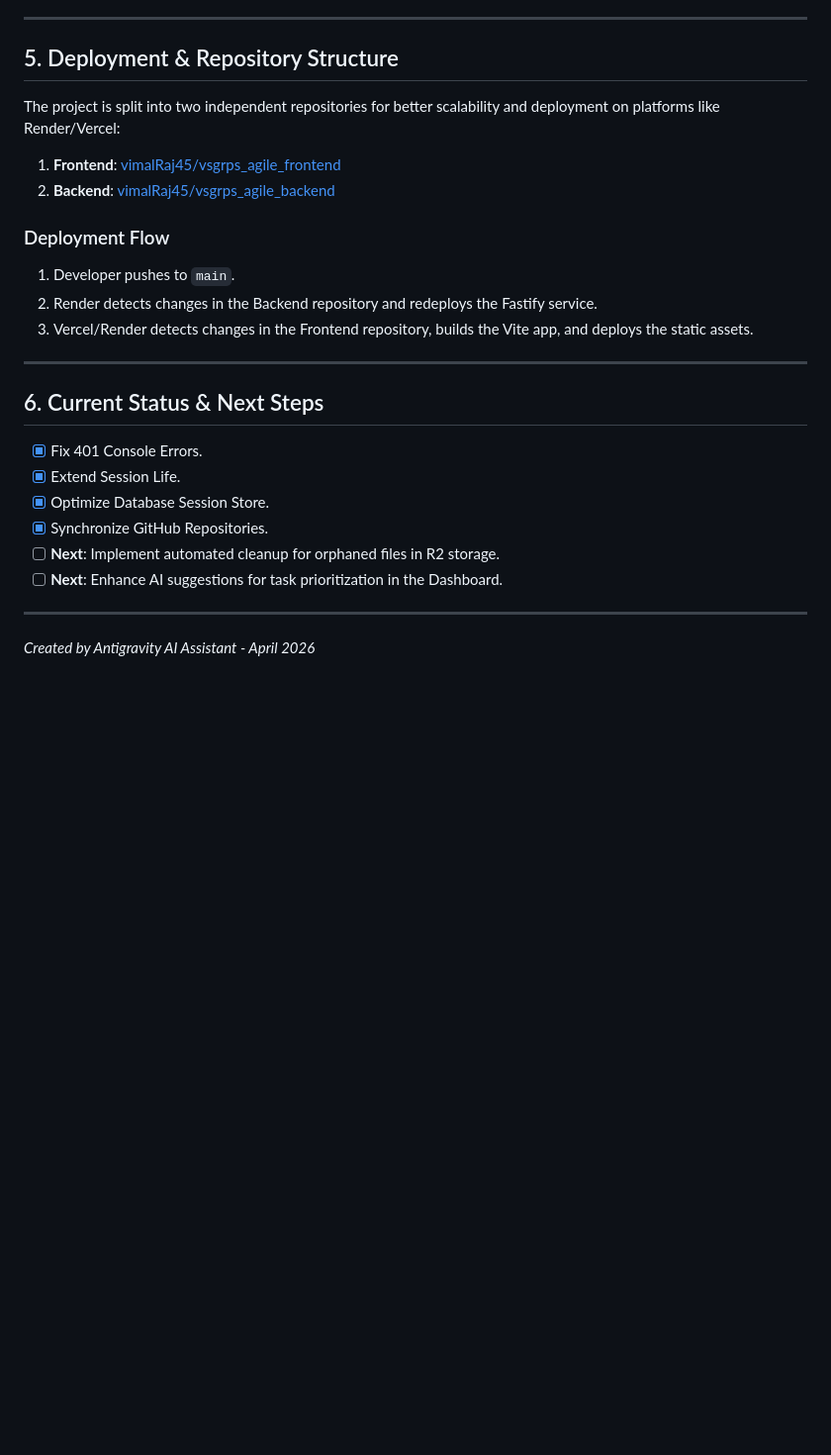
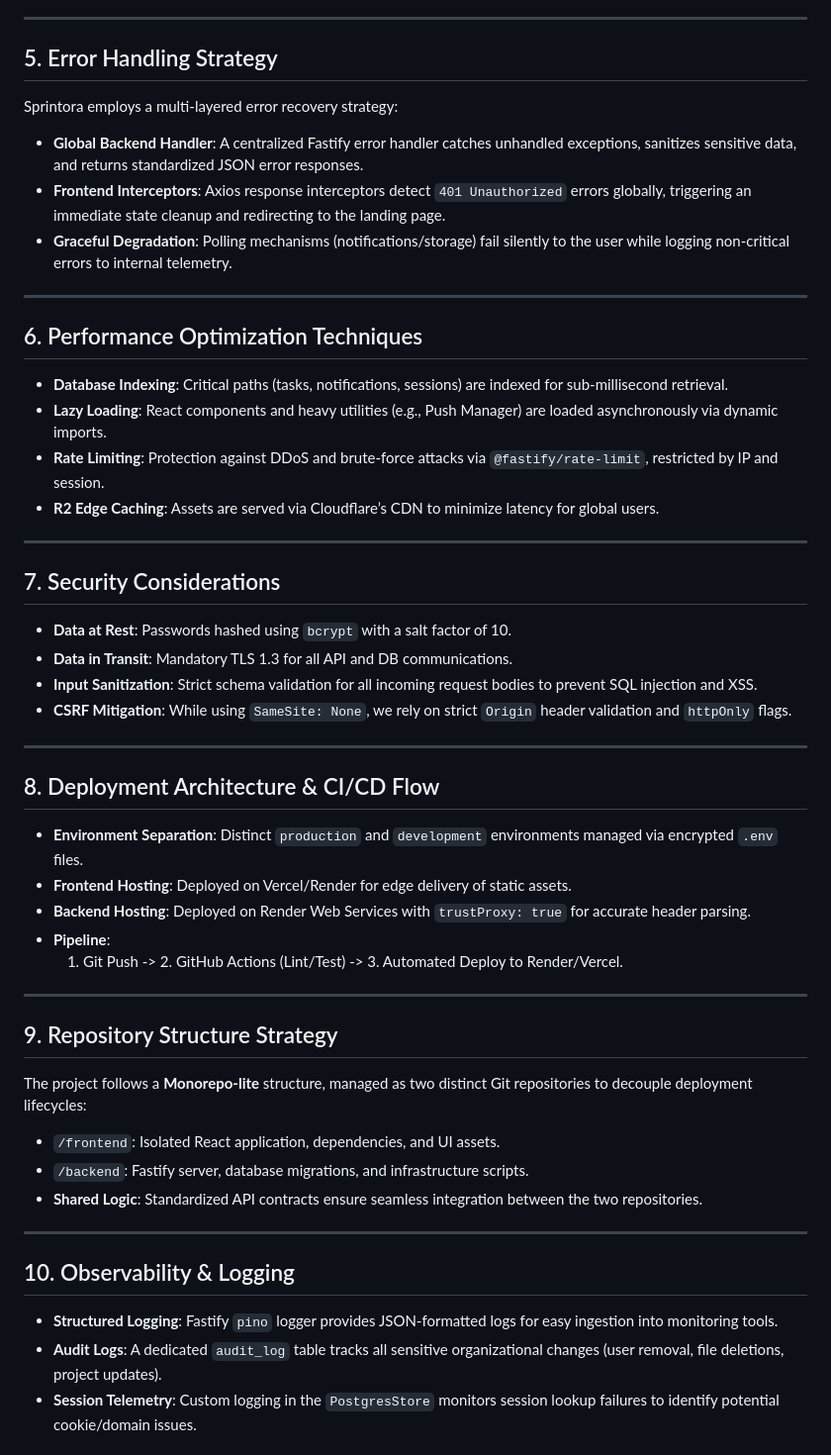
Before and after one commit to vimalRaj45/vsgrps_agile_backend, a Markdown page: flow.md, the part around one of its changes. Shown at 99% size. Rendered like a GitHub page; blank space fills up the shorter version.

```diff
--- a/flow.md
+++ b/flow.md
@@ -62,27 +52,49 @@ Users reported multiple `401 Unauthorized` errors in the browser console, specif
 
 ---
 
-## 5. Deployment & Repository Structure
-
-The project is split into two independent repositories for better scalability and deployment on platforms like Render/Vercel:
-
-1. **Frontend**: [vimalRaj45/vsgrps_agile_frontend](https://github.com/vimalRaj45/vsgrps_agile_frontend)
-2. **Backend**: [vimalRaj45/vsgrps_agile_backend](https://github.com/vimalRaj45/vsgrps_agile_backend)
-
-### Deployment Flow
-1. Developer pushes to `main`.
-2. Render detects changes in the Backend repository and redeploys the Fastify service.
-3. Vercel/Render detects changes in the Frontend repository, builds the Vite app, and deploys the static assets.
+## 5. Error Handling Strategy
+Sprintora employs a multi-layered error recovery strategy:
+- **Global Backend Handler**: A centralized Fastify error handler catches unhandled exceptions, sanitizes sensitive data, and returns standardized JSON error responses.
+- **Frontend Interceptors**: Axios response interceptors detect `401 Unauthorized` errors globally, triggering an immediate state cleanup and redirecting to the landing page.
+- **Graceful Degradation**: Polling mechanisms (notifications/storage) fail silently to the user while logging non-critical errors to internal telemetry.
 
 ---
 
-## 6. Current Status & Next Steps
-- [x] Fix 401 Console Errors.
-- [x] Extend Session Life.
-- [x] Optimize Database Session Store.
-- [x] Synchronize GitHub Repositories.
-- [ ] **Next**: Implement automated cleanup for orphaned files in R2 storage.
-- [ ] **Next**: Enhance AI suggestions for task prioritization in the Dashboard.
+## 6. Performance Optimization Techniques
+- **Database Indexing**: Critical paths (tasks, notifications, sessions) are indexed for sub-millisecond retrieval.
+- **Lazy Loading**: React components and heavy utilities (e.g., Push Manager) are loaded asynchronously via dynamic imports.
+- **Rate Limiting**: Protection against DDoS and brute-force attacks via `@fastify/rate-limit`, restricted by IP and session.
+- **R2 Edge Caching**: Assets are served via Cloudflare’s CDN to minimize latency for global users.
 
 ---
-*Created by Antigravity AI Assistant - April 2026*
+
+## 7. Security Considerations
+- **Data at Rest**: Passwords hashed using `bcrypt` with a salt factor of 10.
+- **Data in Transit**: Mandatory TLS 1.3 for all API and DB communications.
+- **Input Sanitization**: Strict schema validation for all incoming request bodies to prevent SQL injection and XSS.
+- **CSRF Mitigation**: While using `SameSite: None`, we rely on strict `Origin` header validation and `httpOnly` flags.
+
+---
+
+## 8. Deployment Architecture & CI/CD Flow
+- **Environment Separation**: Distinct `production` and `development` environments managed via encrypted `.env` files.
+- **Frontend Hosting**: Deployed on Vercel/Render for edge delivery of static assets.
+- **Backend Hosting**: Deployed on Render Web Services with `trustProxy: true` for accurate header parsing.
+- **Pipeline**:
+    1. Git Push -> 2. GitHub Actions (Lint/Test) -> 3. Automated Deploy to Render/Vercel.
+
+---
+
+## 9. Repository Structure Strategy
+The project follows a **Monorepo-lite** structure, managed as two distinct Git repositories to decouple deployment lifecycles:
+- `/frontend`: Isolated React application, dependencies, and UI assets.
+- `/backend`: Fastify server, database migrations, and infrastructure scripts.
+- **Shared Logic**: Standardized API contracts ensure seamless integration between the two repositories.
+
+---
+
+## 10. Observability & Logging
+- **Structured Logging**: Fastify `pino` logger provides JSON-formatted logs for easy ingestion into monitoring tools.
+- **Audit Logs**: A dedicated `audit_log` table tracks all sensitive organizational changes (user removal, file deletions, project updates).
+- **Session Telemetry**: Custom logging in the `PostgresStore` monitors session lookup failures to identify potential cookie/domain issues.
+
```
Also changed, not shown: other parts of flow.md (+54 -39 lines).
